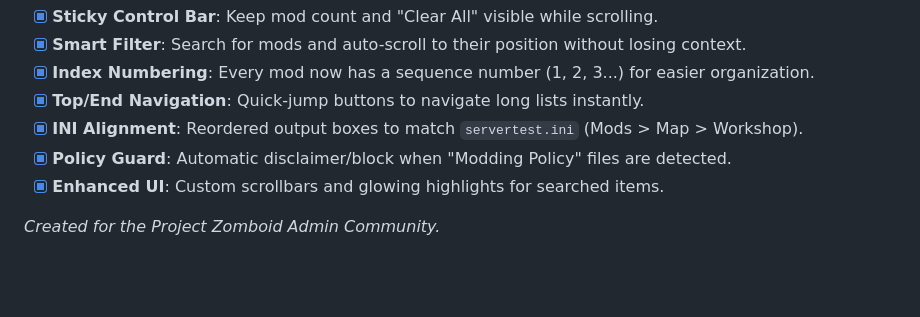
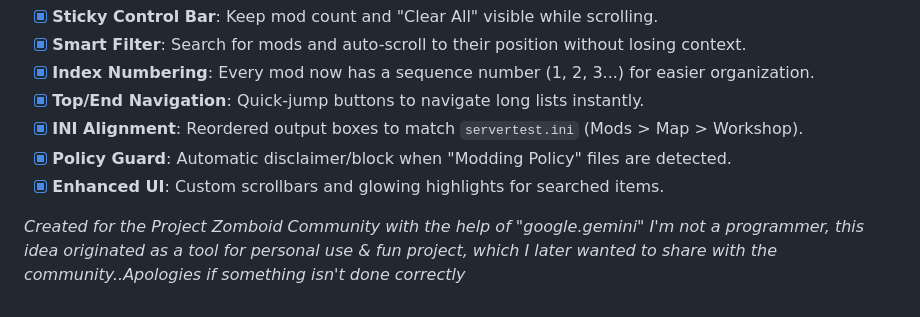
Before and after one commit to nazaguerrero/pzidhelper, a Markdown page: README.md, the part around the change. GitHub-like rendering; blank space fills up the shorter version.

```diff
--- a/README.md
+++ b/README.md
@@ -62,4 +62,4 @@ We've optimized the tool for large mod lists (30+ items).
 - [x] **Policy Guard**: Automatic disclaimer/block when "Modding Policy" files are detected.
 - [x] **Enhanced UI**: Custom scrollbars and glowing highlights for searched items.
 
-*Created for the Project Zomboid Admin Community.*
+*Created for the Project Zomboid Community with the help of "google.gemini" I'm not a programmer, this idea originated as a tool for personal use & fun project, which I later wanted to share with the community..Apologies if something isn't done correctly*
```
